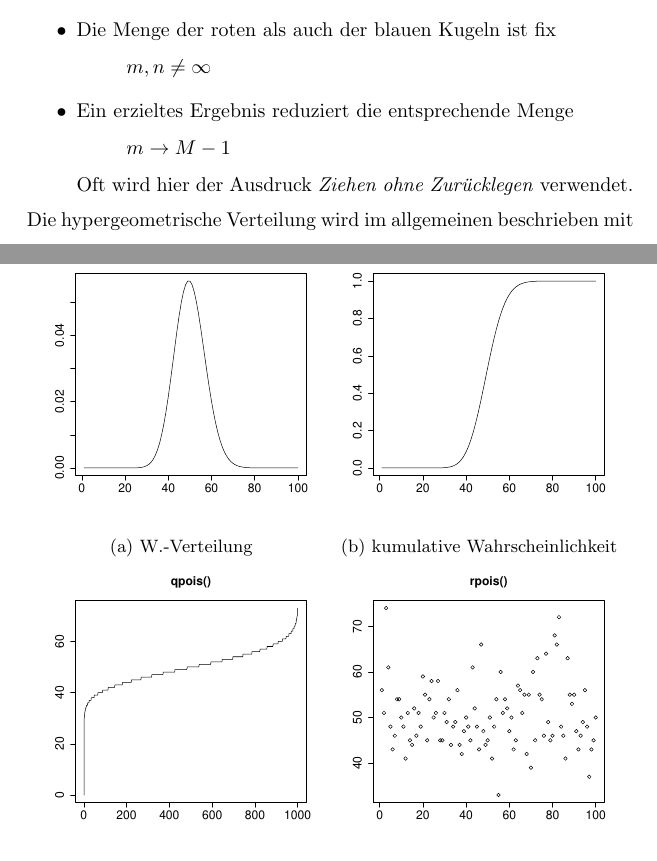
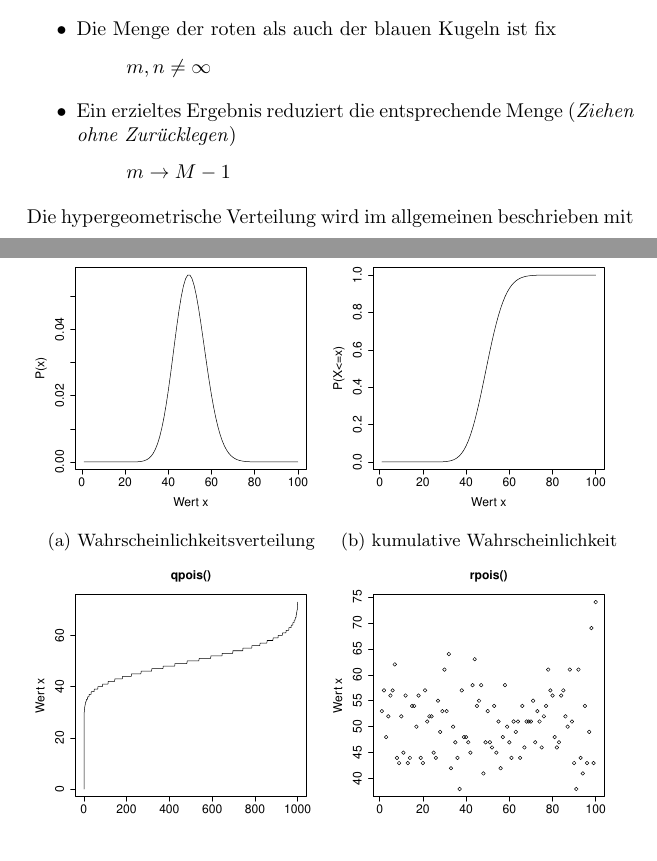
Before and after one commit to fosa/fosastoc, a LaTeX book (fosastoc.tex, which reads verteilungen.tex): two parts of pages 24 and 30 of 40, joined at a grey line, cut so that both start at the same text. Compiled offline with pdfLaTeX.

Commit message:
Plots verbessert im Kapitel Verteilungen

```diff
--- a/verteilungen.tex
+++ b/verteilungen.tex
@@ -47,9 +47,8 @@ Die hypergeometrische Verteilung entspricht dem Urnenmodell:
 	\item Die Menge der roten als auch der blauen Kugeln ist fix
 		\[ m,n \neq \infty \]
 	\item Ein erzieltes Ergebnis reduziert die entsprechende Menge
+		(\emph{Ziehen ohne Zurücklegen})
 		\[ m \rightarrow  M - 1\]
-		Oft wird hier der Ausdruck \emph{Ziehen ohne Zurücklegen}
-		verwendet.
 \end{itemize}
 Die hypergeometrische Verteilung wird im allgemeinen beschrieben mit
 \[
@@ -216,7 +215,7 @@ Poissonverteilung zur Verfügung.
 \centering
 \begin{subfigure}[b]{0.48\textwidth}
 \includegraphics{verteilungen-023}
-\caption{W.-Verteilung}
+\caption{Wahrscheinlichkeitsverteilung}
 \end{subfigure}
 \begin{subfigure}[b]{0.48\textwidth}
 \includegraphics{verteilungen-024}
```
Also changed, not shown: r-cmd.tex (+1 -1 lines), r-cmd-014.pdf, r-cmd-015.pdf, r-cmd-016.pdf, r-cmd-017.pdf, verteilungen-004.pdf, verteilungen-005.pdf, verteilungen-010.pdf, verteilungen-011.pdf, verteilungen-012.pdf, verteilungen-013.pdf, verteilungen-017.pdf, verteilungen-018.pdf, verteilungen-023.pdf, 4 more files, 3 other files.
